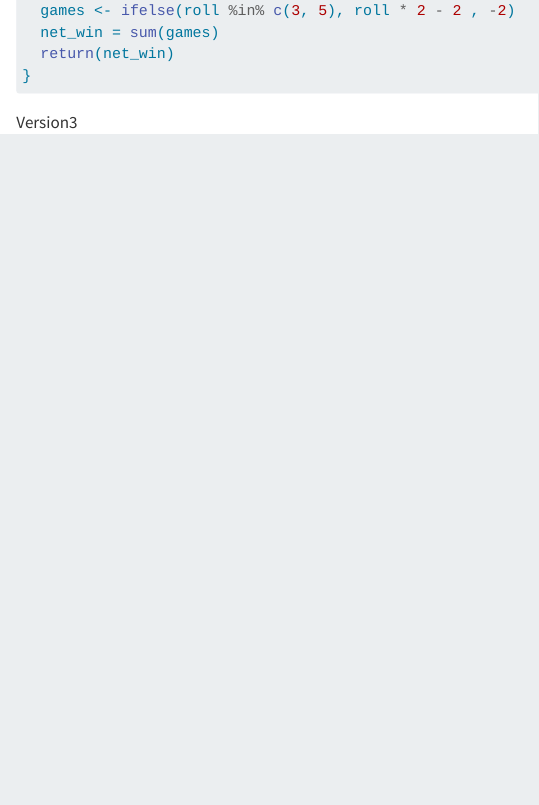
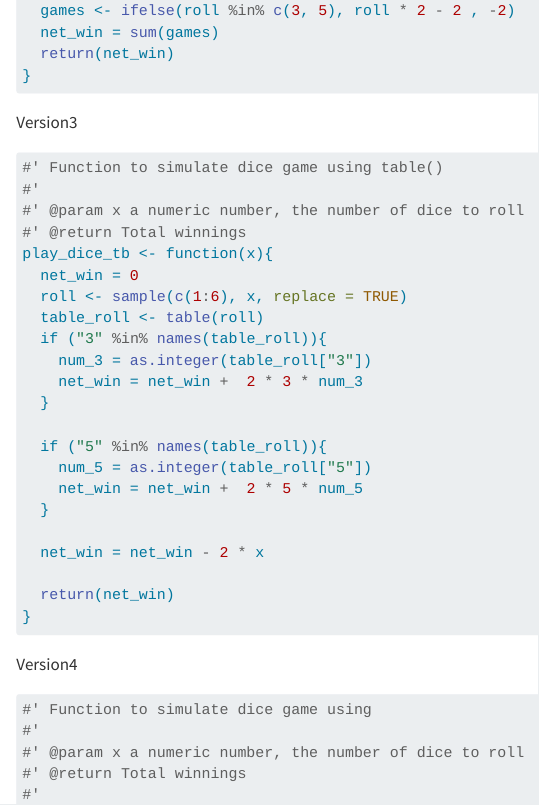
Before and after one commit to JunjieZeng1/STATS-506, a Quarto document (HW2/STATS506-HW2-JunjieZeng.qmd): the page in a window 1100 px wide, from 970 px down. Rendered offline with R 4.5, knitr and Pandoc in place of Quarto, with nearby package versions.

Commit message:
p1.1 v3 finished

````diff
--- a/HW2/STATS506-HW2-JunjieZeng.qmd
+++ b/HW2/STATS506-HW2-JunjieZeng.qmd
@@ -49,3 +49,37 @@ play_dice_vec <- function(x){
 ```
 
 Version3
+```{r}
+#' Function to simulate dice game using table()
+#'
+#' @param x a numeric number, the number of dice to roll
+#' @return Total winnings
+play_dice_tb <- function(x){
+  net_win = 0
+  roll <- sample(c(1:6), x, replace = TRUE)
+  table_roll <- table(roll)
+  if ("3" %in% names(table_roll)){
+    num_3 = as.integer(table_roll["3"])
+    net_win = net_win +  2 * 3 * num_3
+  }
+
+  if ("5" %in% names(table_roll)){
+    num_5 = as.integer(table_roll["5"])
+    net_win = net_win +  2 * 5 * num_5
+  }
+
+  net_win = net_win - 2 * x
+
+  return(net_win)
+}
+```
+
+Version4
+```{r}
+#' Function to simulate dice game using
+#'
+#' @param x a numeric number, the number of dice to roll
+#' @return Total winnings
+#'
+
+```
````
